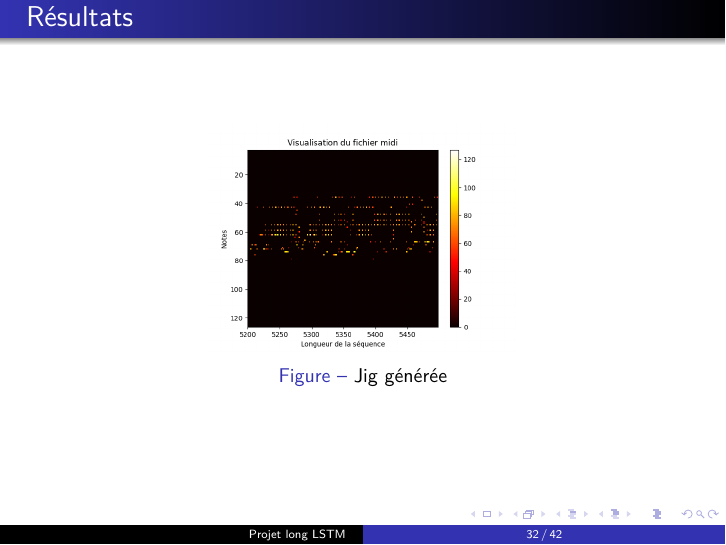
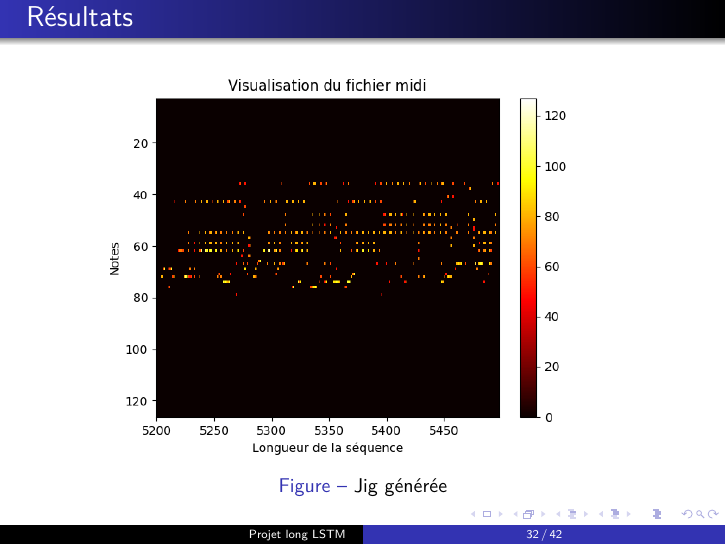
Before and after one commit to supelec-lstm/project-slides, LaTeX slides (slides.tex): page 36 of 46. Compiled offline with pdfLaTeX.

Commit message:
agrandissement d'une image

```diff
--- a/slides.tex
+++ b/slides.tex
@@ -318,7 +318,7 @@ Commandes :
 
 \begin{figure}
 \begin{center}
-\includegraphics[width=0.5\linewidth]{images/jig_generated_38800.png}
+\includegraphics[width=0.9\linewidth]{images/jig_generated_38800.png}
 \caption{Jig générée}
 \end{center}
 \end{figure}
```
Also changed, not shown: slides.pdf.
